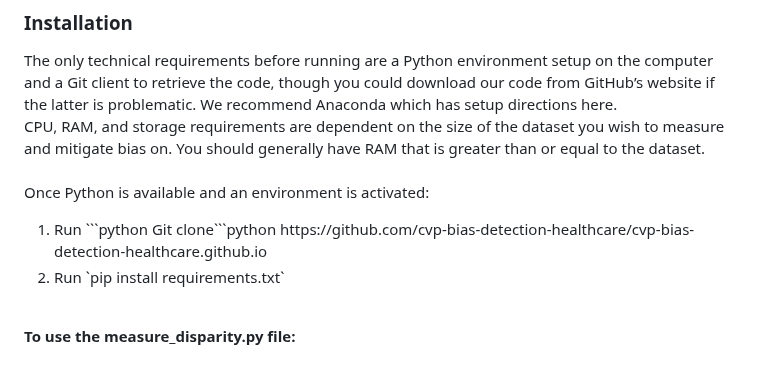
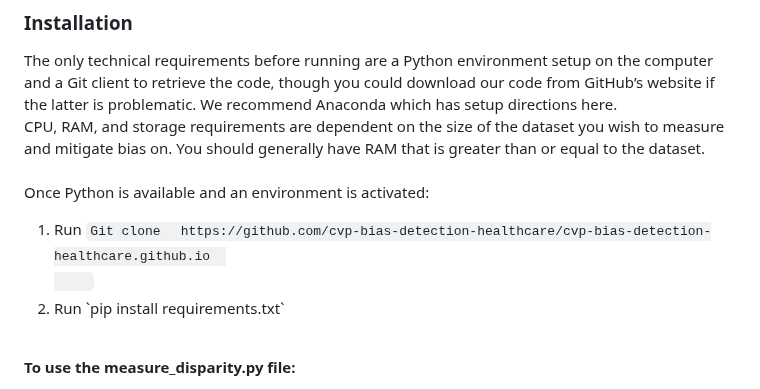
Before and after one commit to cvp-bias-detection-healthcare/cvp-bias-detection-healthcare.github.io, a Markdown page: README.md, the part around the change. Rendered like a GitHub page.

````diff
--- a/README.md
+++ b/README.md
@@ -98,7 +98,7 @@ RAM that is greater than or equal to the dataset. <br>
 Once Python is available and an environment is activated:
 <br />
 <ol>
-  <li> Run ```python Git clone```python  https://github.com/cvp-bias-detection-healthcare/cvp-bias-detection-healthcare.github.io
+  <li> Run <code>Git clone<code>  https://github.com/cvp-bias-detection-healthcare/cvp-bias-detection-healthcare.github.io
     </li>
   <li> Run `pip install requirements.txt` </li>
  </ol>
````
